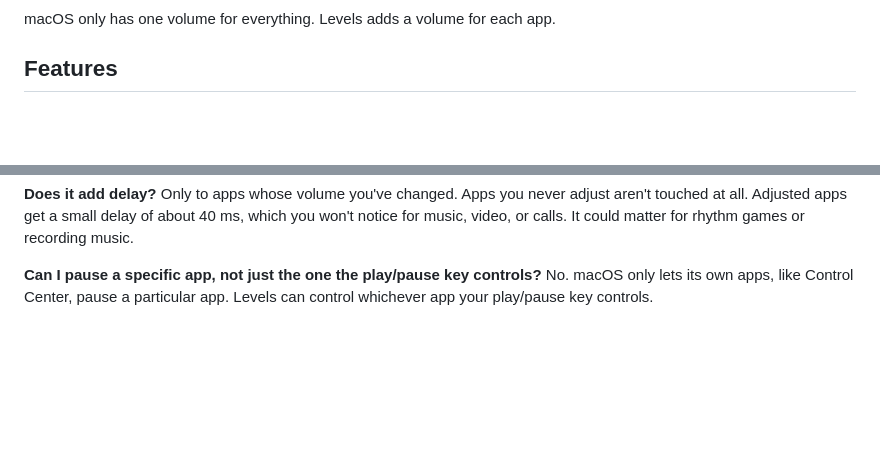
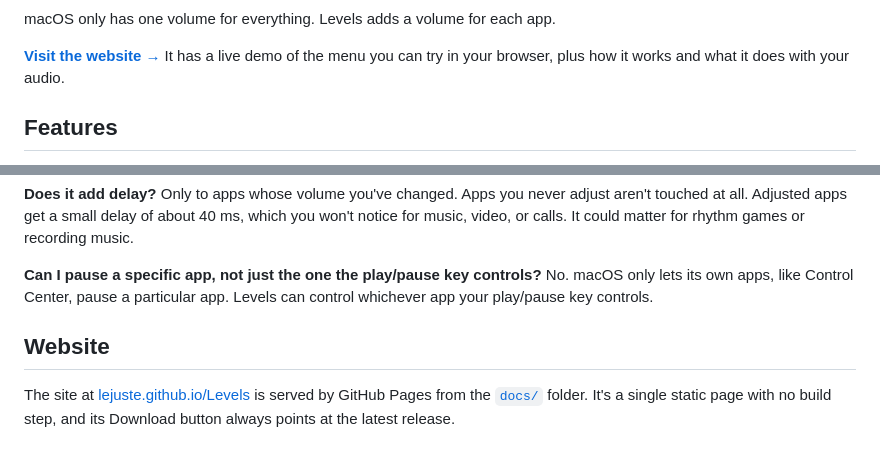
Before and after one commit to lejuste/Levels, a Markdown page: README.md, 2 parts joined by grey strips. Rendered like a GitHub page; blank space fills up the shorter version.

Commit message:
README: link to the website

```diff
--- a/README.md
+++ b/README.md
@@ -12,6 +12,8 @@ Turn down a noisy video call without muting your music. Boost a quiet YouTube vi
 </p>
 
 macOS only has one volume for everything. Levels adds a volume for each app.
+
+**[Visit the website →](https://lejuste.github.io/Levels/)** It has a live demo of the menu you can try in your browser, plus how it works and what it does with your audio.
 
 ## Features
 
@@ -60,3 +62,7 @@ Only to apps whose volume you've changed. Apps you never adjust aren't touched a
 
 **Can I pause a specific app, not just the one the play/pause key controls?**
 No. macOS only lets its own apps, like Control Center, pause a particular app. Levels can control whichever app your play/pause key controls.
+
+## Website
+
+The site at [lejuste.github.io/Levels](https://lejuste.github.io/Levels/) is served by GitHub Pages from the [`docs/`](docs/) folder. It's a single static page with no build step, and its Download button always points at the latest release.
```
